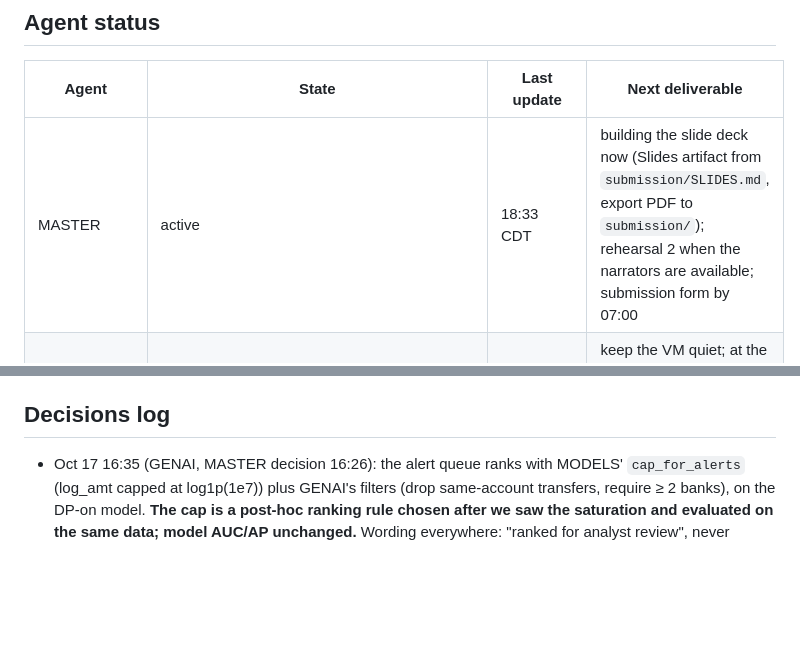
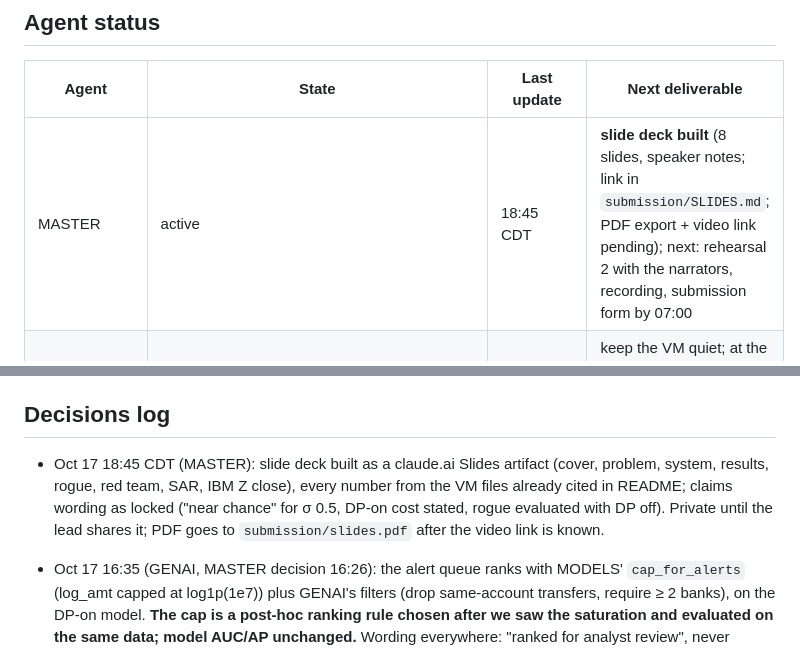
Before and after one commit to pedduvedcharan/dataholics-federated-aml, a Markdown page: STATUS.md, 2 parts joined by grey strips. GitHub-like rendering; blank space fills up the shorter version.

Commit message:
Slide deck built (8 slides, speaker notes); links in SLIDES.md and STATUS
Co-Authored-By: Claude Opus 5.5 <noreply@anthropic.com>

```diff
--- a/STATUS.md
+++ b/STATUS.md
@@ -19,7 +19,7 @@
 ## Agent status
 | Agent | State | Last update | Next deliverable |
 |---|---|---|---|
-| MASTER | active | 18:33 CDT | building the slide deck now (Slides artifact from `submission/SLIDES.md`, export PDF to `submission/`); rehearsal 2 when the narrators are available; submission form by 07:00 |
+| MASTER | active | 18:45 CDT | **slide deck built** (8 slides, speaker notes; link in `submission/SLIDES.md`; PDF export + video link pending); next: rehearsal 2 with the narrators, recording, submission form by 07:00 |
 | INFRA | **done** (integration run, footprint, freshness checks, capture: `submission/screenshots/02_docker_ps.txt` with 4 banks at 22:03 UTC) | 17:32 CDT (MASTER) | keep the VM quiet; at the take: archive `logs/egress/*.jsonl` only, `image_fresh.sh --rebuild`, `preflight_check.sh` GO |
 | MODELS | **final** baselines + `docs/RESULTS_TABLE.md` regenerated on VM 21:16 UTC from μ 0.1 finals | 16:20 | advise GENAI on alert queue; FEATURES.md log_amt limit |
 | FEDERATION | **done**: μ 0.1 finals, cumulative-cosine screen, README paragraph | 16:33 CDT (MASTER) | on call; no VM runs unless MASTER asks |
@@ -152,6 +152,7 @@ Partition runtime 17s, peak RSS 563 MB, seed 42.
 - Tools profile (`docker compose run --rm <svc>`): `attacker`, `genai`, `alerts`, `baselines`, `tryleak`.
 
 ## Decisions log
+- Oct 17 18:45 CDT (MASTER): slide deck built as a claude.ai Slides artifact (cover, problem, system, results, rogue, red team, SAR, IBM Z close), every number from the VM files already cited in README; claims wording as locked ("near chance" for σ 0.5, DP-on cost stated, rogue evaluated with DP off). Private until the lead shares it; PDF goes to `submission/slides.pdf` after the video link is known.
 - Oct 17 16:35 (GENAI, MASTER decision 16:26): the alert queue ranks with MODELS' `cap_for_alerts` (log_amt capped at log1p(1e7)) plus GENAI's filters (drop same-account transfers, require ≥ 2 banks), on the DP-on model. **The cap is a post-hoc ranking rule chosen after we saw the saturation and evaluated on the same data; model AUC/AP unchanged.** Wording everywhere: "ranked for analyst review", never "detected laundering". The LLM's verdict sentences ("likely laundering", "consistent with money laundering") are dropped by code. Every SAR states its trigger's synthetic ground-truth label.
 - Oct 17 16:26 CDT (MASTER): **alert queue.** GENAI's check on the final DP-on model: raw top-20 precision 0/20 (all nominal-billion ACH payments in Rupee/Ruble/Yen/Yuan; `log_amt` is in the payment's own currency and saturates the score). Self-transfer + ≥2-bank filters alone: still 0/20 (3/50). **Accepted: MODELS' `cap_for_alerts` (log_amt capped for ranking only) + filters → 2 / 3 / 7 true laundering in top 20 / 50 / 100**, model AUC/AP unchanged. Disclosure: the cap is a post-hoc ranking rule chosen after seeing the saturation and evaluated on the same data; the real fix (USD-normalised amount, retrain) is future work (`docs/FEATURES.md`). Demo SAR = highest-ranked confirmed laundering alert from the DP-on model; wording "ranked for analyst review", never "detected laundering".
 - Oct 17 16:26 CDT (MASTER, incident): MASTER's README commit f5a1bb5 (16:11) corrupted README.md to 64,772 lines (a scripted replace with an empty match inserted a paragraph between every character) and it was public for ~13 min; repaired in a8bde27 from 0f114e0 with guarded edits; verified 169 lines on origin. Other files checked, unaffected.
```
Also changed, not shown: submission/SLIDES.md (+2 -0 lines).
